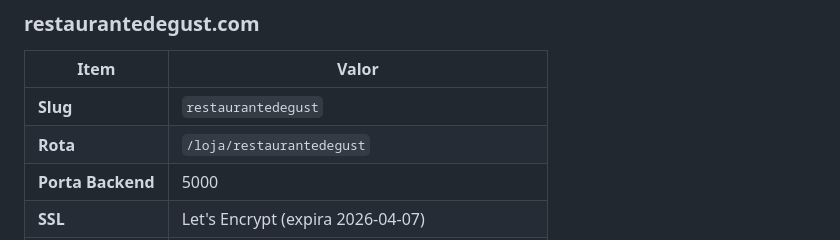
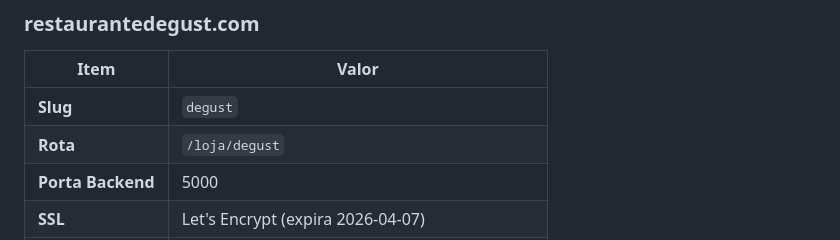
Before and after one commit to killsisbr/SAAS-WEB, a Markdown page: quadro.md, the part around the change. Rendered like a GitHub page.

```diff
--- a/quadro.md
+++ b/quadro.md
@@ -36,8 +36,8 @@ ssh root@82.29.58.126
 ### restaurantedegust.com
 | Item | Valor |
 |------|-------|
-| **Slug** | `restaurantedegust` |
-| **Rota** | `/loja/restaurantedegust` |
+| **Slug** | `degust` |
+| **Rota** | `/loja/degust` |
 | **Porta Backend** | 5000 |
 | **SSL** | Let's Encrypt (expira 2026-04-07) |
 | **Subdominio** | shop.restaurantedegust.com |
```
